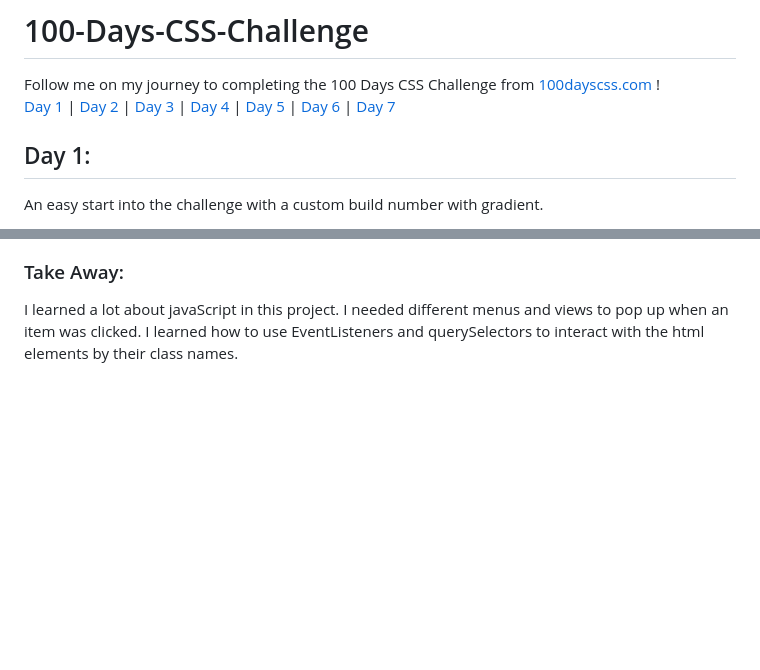
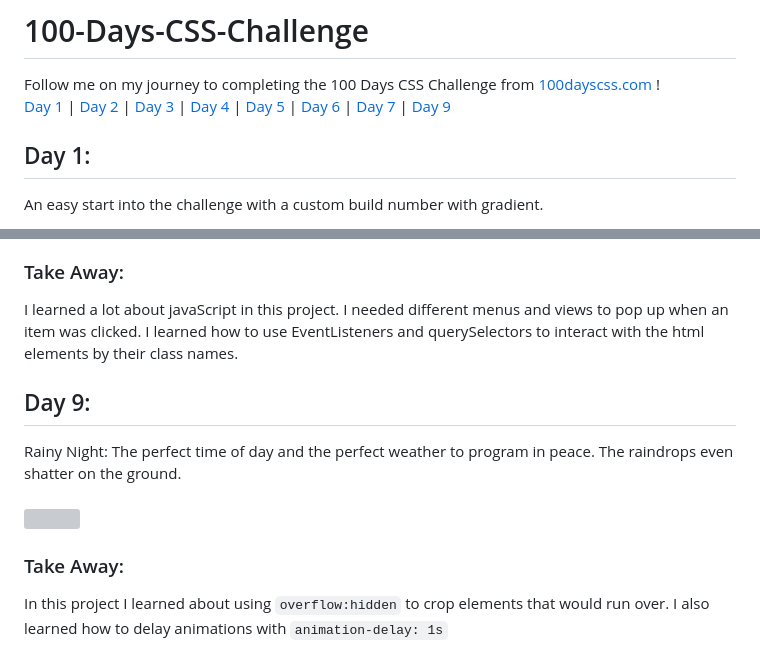
Before and after one commit to halee-t/100-Days-CSS-Challenge, a Markdown page: README.md, 2 parts joined by grey strips. Rendered like a GitHub page; blank space fills up the shorter version; grey boxes are pictures that could not be loaded.

```diff
--- a/README.md
+++ b/README.md
@@ -1,7 +1,7 @@
 # 100-Days-CSS-Challenge
 Follow me on my journey to completing the 100 Days CSS Challenge from <a href="https://100dayscss.com/days/1/" target="_blank">100dayscss.com</a> !
 <br>
-[Day 1](#day-1)    |    [Day 2](#day-2)    |    [Day 3](#day-3)     |     [Day 4](#day-4) | [Day 5](#day-5) | [Day 6](#day-6)  |  [Day 7](#day-7)
+[Day 1](#day-1)    |    [Day 2](#day-2)    |    [Day 3](#day-3)     |     [Day 4](#day-4) | [Day 5](#day-5) | [Day 6](#day-6)  |  [Day 7](#day-7)  | [Day 9](#day-9)
 
 ## Day 1: <a id="day-1"></a>
 An easy start into the challenge with a custom build number with gradient.
@@ -65,3 +65,11 @@ Notifications, Search and Menu: The three cornerstones of any application? Broug
 <img src="https://github.com/halee-t/100-Days-CSS-Challenge/assets/123340415/c216be32-758a-4ff5-ae3a-ea1963963806" width="200px" height="200px">
 ### Take Away:
 I learned a lot about javaScript in this project. I needed different menus and views to pop up when an item was clicked. I learned how to use EventListeners and querySelectors to interact with the html elements by their class names.
+
+
+## Day 9: <a id="day-9"></a>
+Rainy Night: The perfect time of day and the perfect weather to program in peace. The raindrops even shatter on the ground.
+<br><br>
+<img src="https://github.com/halee-t/100-Days-CSS-Challenge/assets/123340415/c658ad11-1869-4ea3-84a8-9f1d1c90aab6" width="200px" height="200px">
+### Take Away:
+In this project I learned about using `overflow:hidden` to crop elements that would run over. I also learned how to delay animations with `animation-delay: 1s`
```
Also changed, not shown: other parts of README.md (+1 -1 lines).
